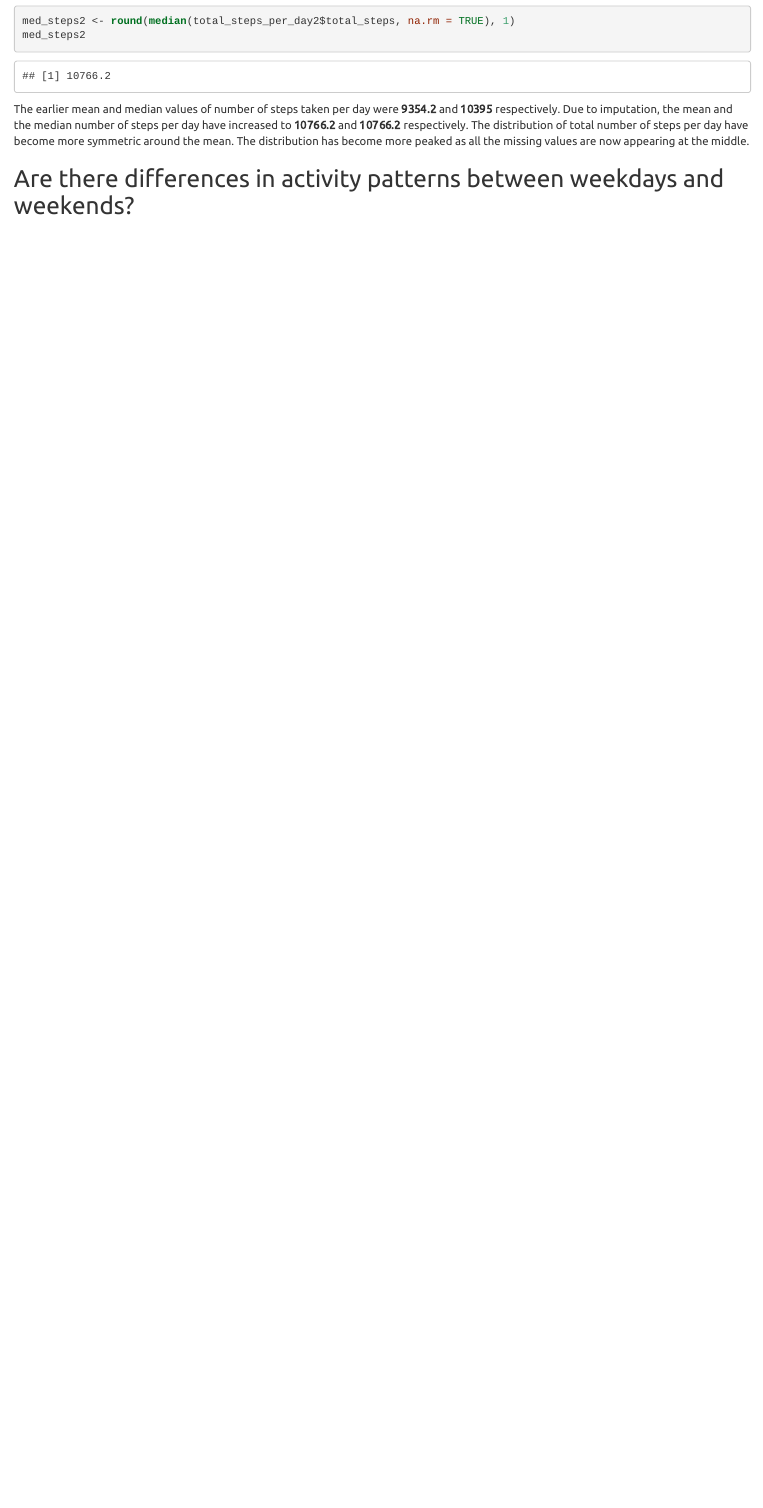
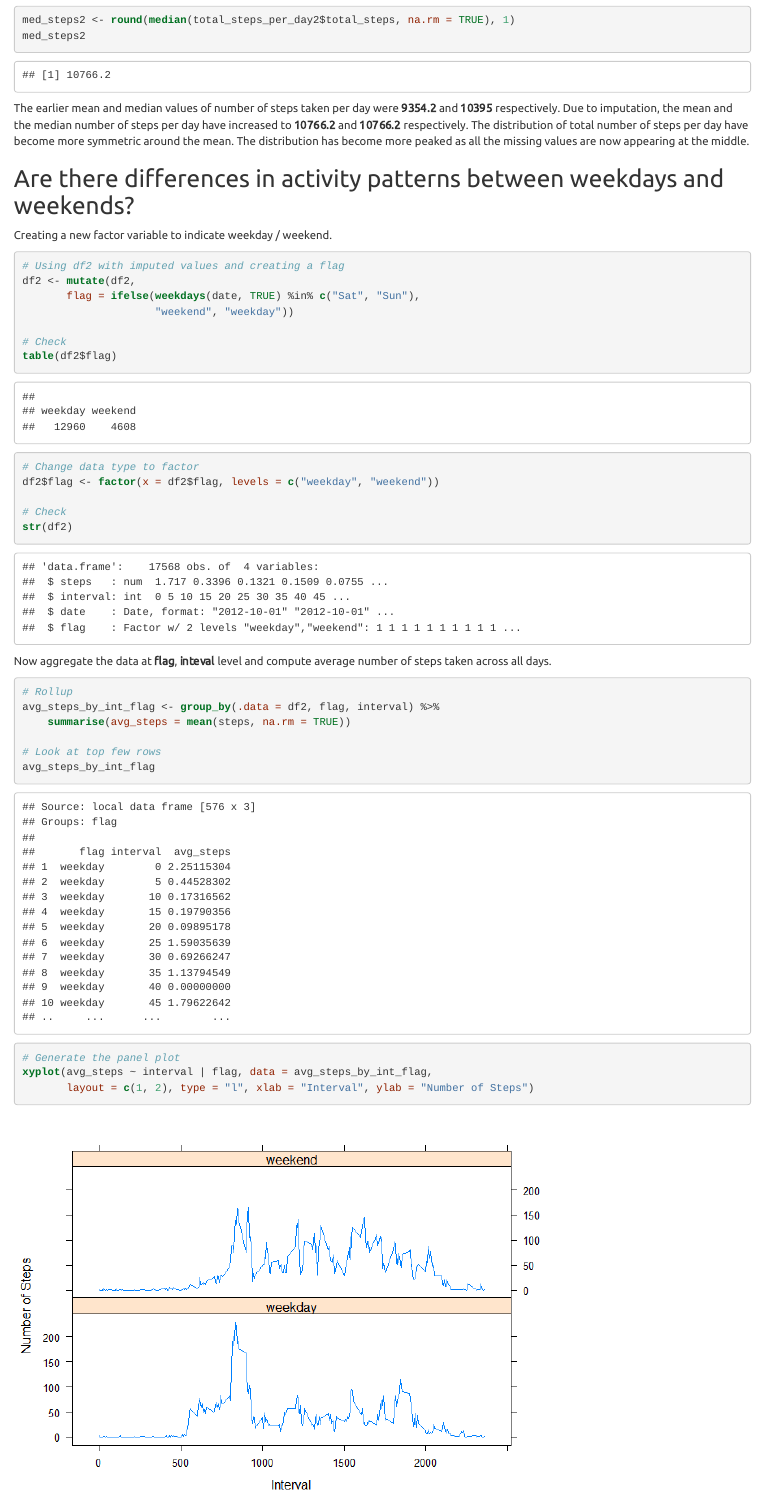
Before and after one commit to indrajitsg/coursera_rr_a01, an R Markdown document (PA1_template.Rmd): the page in a window 1100 px wide, from 6790 px down before the commit and from 6800 px down after it, so that both start at the same text. The pictures show the output file PA1_template.html that the author committed with the source, opened offline.

Commit message:
Updated with activity patterns between weekdays and weekends

````diff
--- a/PA1_template.Rmd
+++ b/PA1_template.Rmd
@@ -207,3 +208,36 @@ per day have become more symmetric around the mean. The distribution has become
 more peaked as all the missing values are now appearing at the middle.
 
 ## Are there differences in activity patterns between weekdays and weekends?
+
+Creating a new factor variable to indicate weekday / weekend.
+
+```{r activitypattern}
+# Using df2 with imputed values and creating a flag
+df2 <- mutate(df2,
+       flag = ifelse(weekdays(date, TRUE) %in% c("Sat", "Sun"),
+                     "weekend", "weekday"))
+
+# Check
+table(df2$flag)
+
+# Change data type to factor
+df2$flag <- factor(x = df2$flag, levels = c("weekday", "weekend"))
+
+# Check
+str(df2)
+```
+
+Now aggregate the data at **flag**, **inteval** level and compute average
+number of steps taken across all days.
+
+```{r panelplot}
+# Rollup
+avg_steps_by_int_flag <- group_by(.data = df2, flag, interval) %>%
+    summarise(avg_steps = mean(steps, na.rm = TRUE))
+
+# Look at top few rows
+avg_steps_by_int_flag
+
+# Generate the panel plot
+xyplot(avg_steps ~ interval | flag, data = avg_steps_by_int_flag,
+       layout = c(1, 2), type = "l", xlab = "Interval", ylab = "Number of Steps")
````
Also changed, not shown: PA1_template.html, PA1_template.md, PA1_template_files/figure-html/panelplot-1.png (added), PA1_template.Rmd (6 more changed lines).
